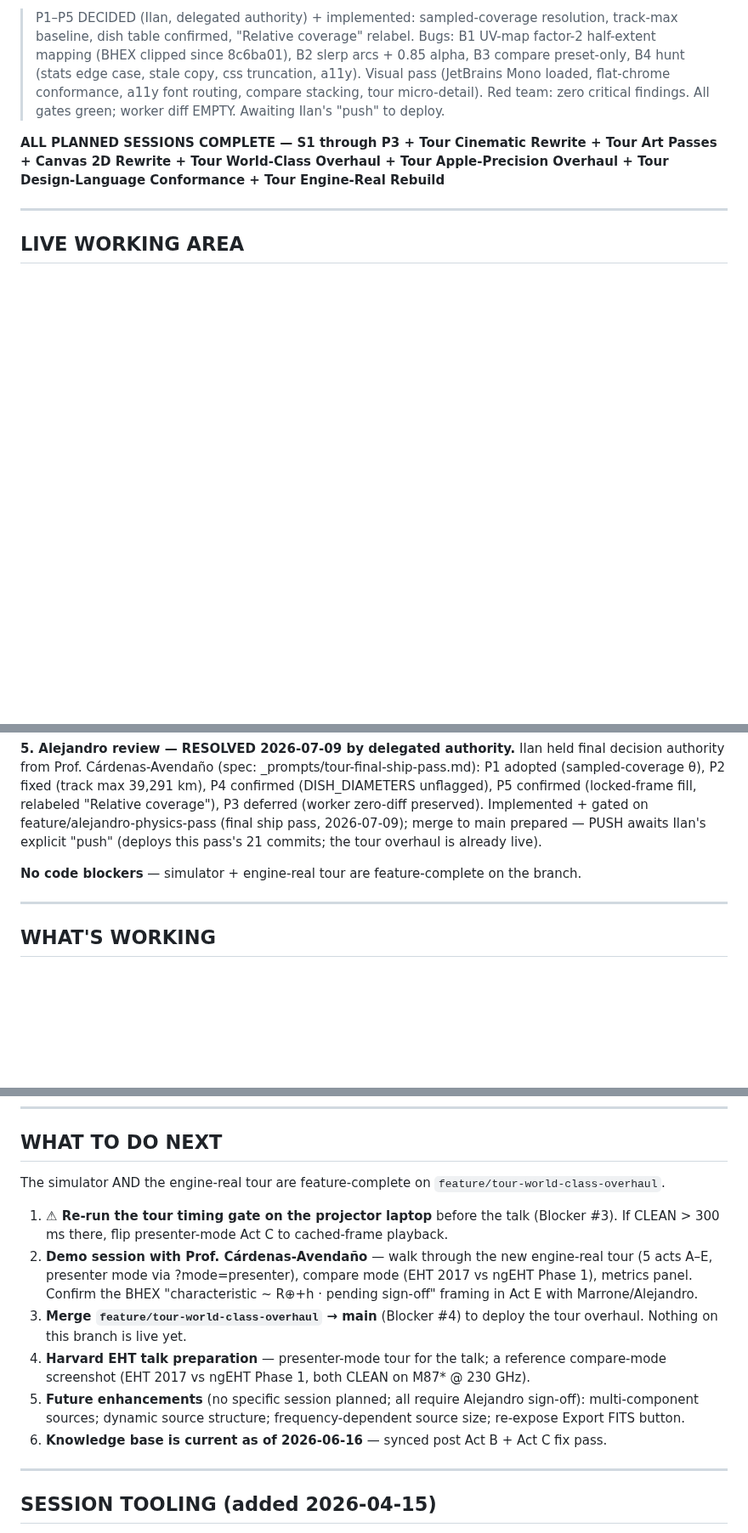
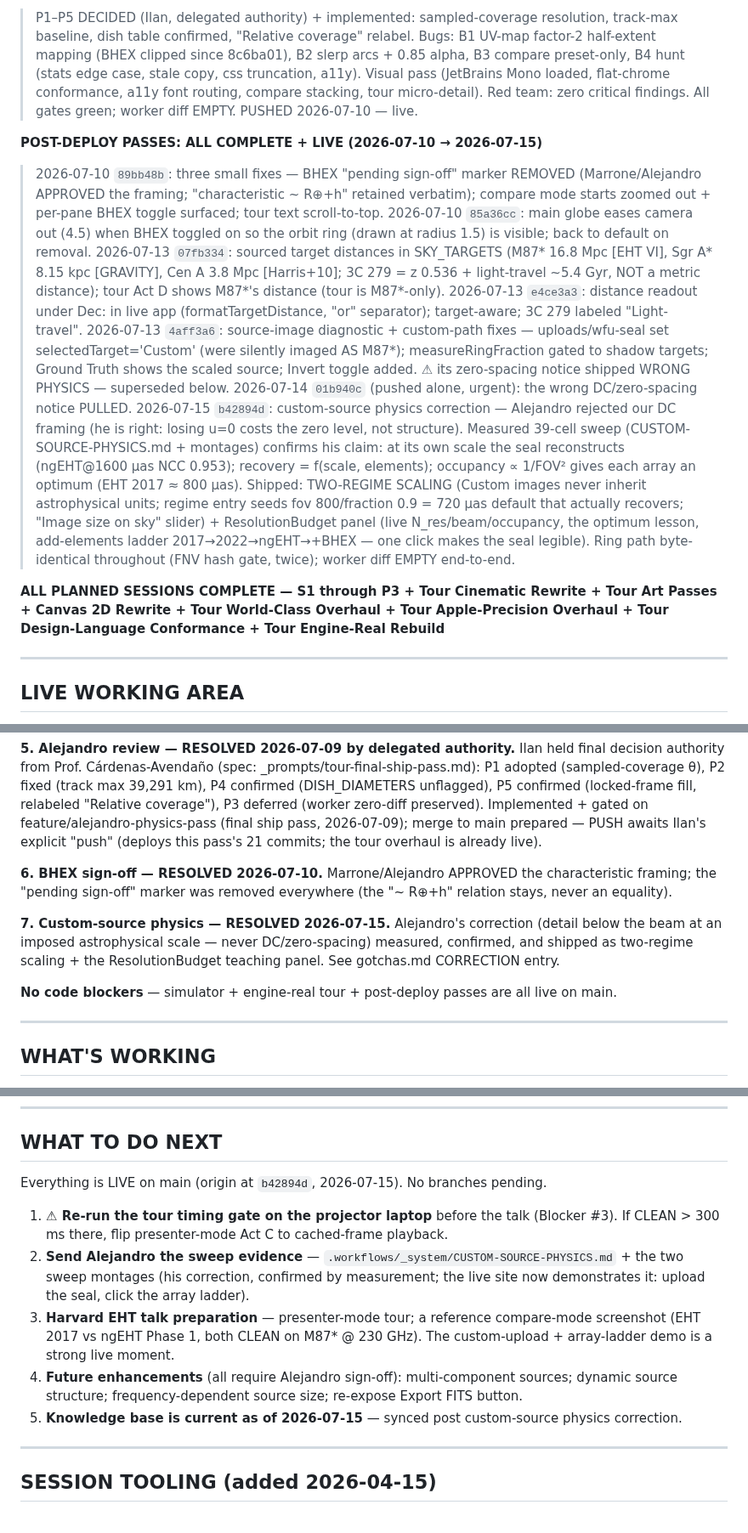
Before and after one commit to ilanbenamaro-cyber/astrophysics-applet, a Markdown page: .workflows/_system/SESSION-CONTINUITY.md, 3 parts joined by grey strips. Shown at 85% size. Drawn GitHub-style; blank space fills up the shorter version.

Commit message:
chore: sync knowledge files post-session 2026-07-15
Co-Authored-By: Claude Fable 5 <noreply@anthropic.com>

```diff
--- a/.workflows/_system/SESSION-CONTINUITY.md
+++ b/.workflows/_system/SESSION-CONTINUITY.md
@@ -162,7 +162,34 @@
 > B3 compare preset-only, B4 hunt (stats edge case, stale copy, css truncation, a11y).
 > Visual pass (JetBrains Mono loaded, flat-chrome conformance, a11y font routing, compare
 > stacking, tour micro-detail). Red team: zero critical findings. All gates green; worker
-> diff EMPTY. Awaiting Ilan's "push" to deploy.
+> diff EMPTY. PUSHED 2026-07-10 — live.
+
+**POST-DEPLOY PASSES: ALL COMPLETE + LIVE (2026-07-10 → 2026-07-15)**
+> 2026-07-10 `89bb48b`: three small fixes — BHEX "pending sign-off" marker REMOVED
+>   (Marrone/Alejandro APPROVED the framing; "characteristic ~ R⊕+h" retained verbatim);
+>   compare mode starts zoomed out + per-pane BHEX toggle surfaced; tour text scroll-to-top.
+> 2026-07-10 `85a36cc`: main globe eases camera out (4.5) when BHEX toggled on so the
+>   orbit ring (drawn at radius 1.5) is visible; back to default on removal.
+> 2026-07-13 `07fb334`: sourced target distances in SKY_TARGETS (M87* 16.8 Mpc [EHT VI],
+>   Sgr A* 8.15 kpc [GRAVITY], Cen A 3.8 Mpc [Harris+10]; 3C 279 = z 0.536 + light-travel
+>   ~5.4 Gyr, NOT a metric distance); tour Act D shows M87*'s distance (tour is M87*-only).
+> 2026-07-13 `e4ce3a3`: distance readout under Dec: in live app (formatTargetDistance,
+>   "or" separator); target-aware; 3C 279 labeled "Light-travel".
+> 2026-07-13 `4aff3a6`: source-image diagnostic + custom-path fixes — uploads/wfu-seal set
+>   selectedTarget='Custom' (were silently imaged AS M87*); measureRingFraction gated to
+>   shadow targets; Ground Truth shows the scaled source; Invert toggle added.
+>   ⚠ its zero-spacing notice shipped WRONG PHYSICS — superseded below.
+> 2026-07-14 `01b940c` (pushed alone, urgent): the wrong DC/zero-spacing notice PULLED.
+> 2026-07-15 `b42894d`: custom-source physics correction — Alejandro rejected our DC
+>   framing (he is right: losing u=0 costs the zero level, not structure). Measured 39-cell
+>   sweep (CUSTOM-SOURCE-PHYSICS.md + montages) confirms his claim: at its own scale the
+>   seal reconstructs (ngEHT@1600 μas NCC 0.953); recovery = f(scale, elements); occupancy
+>   ∝ 1/FOV² gives each array an optimum (EHT 2017 ≈ 800 μas). Shipped: TWO-REGIME SCALING
+>   (Custom images never inherit astrophysical units; regime entry seeds fov 800/fraction
+>   0.9 = 720 μas default that actually recovers; "Image size on sky" slider) +
+>   ResolutionBudget panel (live N_res/beam/occupancy, the optimum lesson, add-elements
+>   ladder 2017→2022→ngEHT→+BHEX — one click makes the seal legible). Ring path
+>   byte-identical throughout (FNV hash gate, twice); worker diff EMPTY end-to-end.
 
 **ALL PLANNED SESSIONS COMPLETE — S1 through P3 + Tour Cinematic Rewrite + Tour Art Passes + Canvas 2D Rewrite + Tour World-Class Overhaul + Tour Apple-Precision Overhaul + Tour Design-Language Conformance + Tour Engine-Real Rebuild**
 
@@ -210,7 +237,16 @@ coverage"), P3 deferred (worker zero-diff preserved). Implemented + gated on
 feature/alejandro-physics-pass (final ship pass, 2026-07-09); merge to main prepared —
 PUSH awaits Ilan's explicit "push" (deploys this pass's 21 commits; the tour overhaul is already live).
 
-**No code blockers** — simulator + engine-real tour are feature-complete on the branch.
+**6. BHEX sign-off — RESOLVED 2026-07-10.** Marrone/Alejandro APPROVED the characteristic
+framing; the "pending sign-off" marker was removed everywhere (the "~ R⊕+h" relation stays,
+never an equality).
+
+**7. Custom-source physics — RESOLVED 2026-07-15.** Alejandro's correction (detail below
+the beam at an imposed astrophysical scale — never DC/zero-spacing) measured, confirmed,
+and shipped as two-regime scaling + the ResolutionBudget teaching panel. See gotchas.md
+CORRECTION entry.
+
+**No code blockers** — simulator + engine-real tour + post-deploy passes are all live on main.
 
 ---
 
@@ -242,14 +278,13 @@ Full VLBI simulation pipeline — S1 through S12c complete:
 
 ## WHAT TO DO NEXT
 
-The simulator AND the engine-real tour are feature-complete on `feature/tour-world-class-overhaul`.
+Everything is LIVE on main (origin at `b42894d`, 2026-07-15). No branches pending.
 
 1. **⚠ Re-run the tour timing gate on the projector laptop** before the talk (Blocker #3). If CLEAN > 300 ms there, flip presenter-mode Act C to cached-frame playback.
-2. **Demo session with Prof. Cárdenas-Avendaño** — walk through the new engine-real tour (5 acts A–E, presenter mode via ?mode=presenter), compare mode (EHT 2017 vs ngEHT Phase 1), metrics panel. Confirm the BHEX "characteristic ~ R⊕+h · pending sign-off" framing in Act E with Marrone/Alejandro.
-3. **Merge `feature/tour-world-class-overhaul` → main** (Blocker #4) to deploy the tour overhaul. Nothing on this branch is live yet.
-4. **Harvard EHT talk preparation** — presenter-mode tour for the talk; a reference compare-mode screenshot (EHT 2017 vs ngEHT Phase 1, both CLEAN on M87* @ 230 GHz).
-5. **Future enhancements** (no specific session planned; all require Alejandro sign-off): multi-component sources; dynamic source structure; frequency-dependent source size; re-expose Export FITS button.
-6. **Knowledge base is current as of 2026-06-16** — synced post Act B + Act C fix pass.
+2. **Send Alejandro the sweep evidence** — `.workflows/_system/CUSTOM-SOURCE-PHYSICS.md` + the two sweep montages (his correction, confirmed by measurement; the live site now demonstrates it: upload the seal, click the array ladder).
+3. **Harvard EHT talk preparation** — presenter-mode tour; a reference compare-mode screenshot (EHT 2017 vs ngEHT Phase 1, both CLEAN on M87* @ 230 GHz). The custom-upload + array-ladder demo is a strong live moment.
+4. **Future enhancements** (all require Alejandro sign-off): multi-component sources; dynamic source structure; frequency-dependent source size; re-expose Export FITS button.
+5. **Knowledge base is current as of 2026-07-15** — synced post custom-source physics correction.
 
 ---
 
```
Also changed, not shown: other parts of .workflows/_system/SESSION-CONTINUITY.md (+10 -2 lines), .workflows/_system/MEMORY.md (+30 -1 lines).
